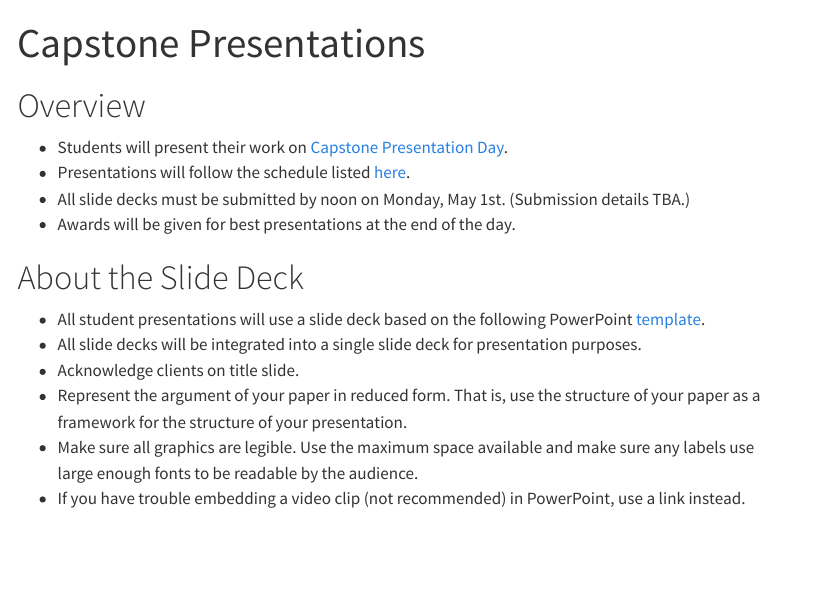
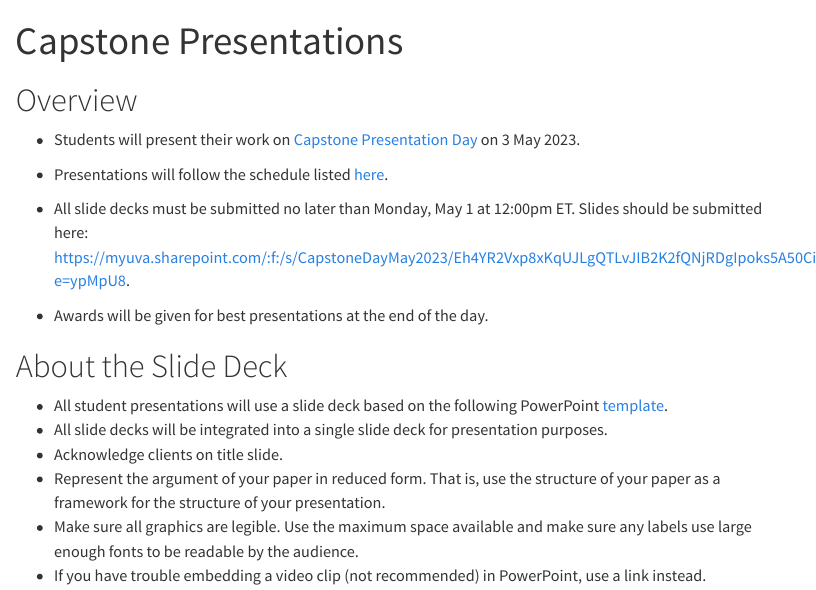
Before and after one commit to ontoligent/DS6013-2023-R, a Quarto document (capstone-presentations.qmd): the page in a window 1100 px wide, from its top. Rendered offline with R 4.5, knitr and Pandoc in place of Quarto, with nearby package versions; menus at the side of the page are left out.

Commit message:
Added submission information

```diff
--- a/capstone-presentations.qmd
+++ b/capstone-presentations.qmd
@@ -5,9 +5,10 @@ editor: visual
 
 # Overview
 
--   Students will present their work on [Capstone Presentation Day](capstone-day-2023.qmd).
+-   Students will present their work on [Capstone Presentation Day](capstone-day-2023.qmd) on 3 May 2023.
 -   Presentations will follow the schedule listed [here](capstone-day-2023.qmd#schedule).
--   All slide decks must be submitted by noon on Monday, May 1st. (Submission details TBA.)
+-   All slide decks must be submitted no later than Monday, May 1 at 12:00pm ET. Slides should be submitted here: https://myuva.sharepoint.com/:f:/s/CapstoneDayMay2023/Eh4YR2Vxp8xKqUJLgQTLvJIB2K2fQNjRDgIpoks5A50Cig?e=ypMpU8.
+
 -   Awards will be given for best presentations at the end of the day.
 
 # About the Slide Deck
```
Also changed, not shown: docs/search.json, 1 other file.
